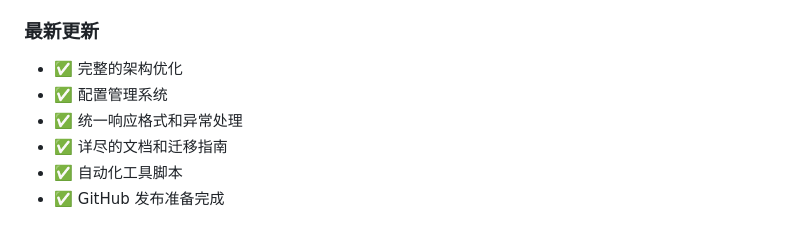
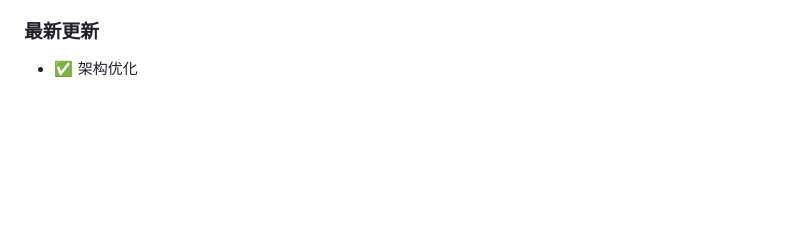
Before and after one commit to YeLiuXiang/LLM-Evaluation, a Markdown page: README.md, the part around the change. GitHub-like rendering; blank space fills up the shorter version.

```diff
--- a/README.md
+++ b/README.md
@@ -402,9 +402,4 @@ git push origin feature/your-feature
 
 ### 最新更新
 
-- ✅ 完整的架构优化
-- ✅ 配置管理系统
-- ✅ 统一响应格式和异常处理
-- ✅ 详尽的文档和迁移指南
-- ✅ 自动化工具脚本
-- ✅ GitHub 发布准备完成
+- ✅ 架构优化
```
